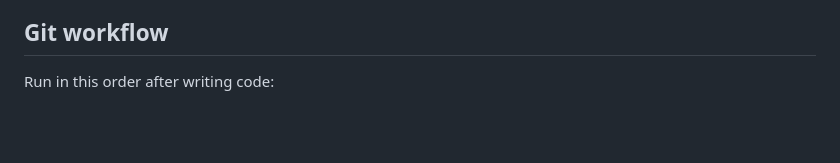
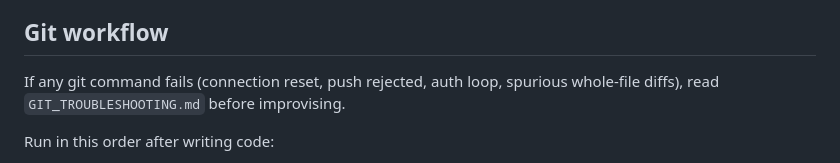
Before and after one commit to Jasmine-phsifai/atomic-mnist-problems, a Markdown page: CLAUDE.md, the part around the change. GitHub-like rendering; blank space fills up the shorter version.

```diff
--- a/CLAUDE.md
+++ b/CLAUDE.md
@@ -43,6 +43,9 @@ all **starter.py**s' context **under ##TODO** is supposedly for the user to acco
   Assess like a teacher; a high-level verdict alone is insufficient.
 
 ## Git workflow
+
+If any git command fails (connection reset, push rejected, auth loop, spurious
+whole-file diffs), read `GIT_TROUBLESHOOTING.md` before improvising.
 
 Run in this order after writing code:
 
```
Also changed, not shown: GIT_TROUBLESHOOTING.md (added, +139 -0 lines).
